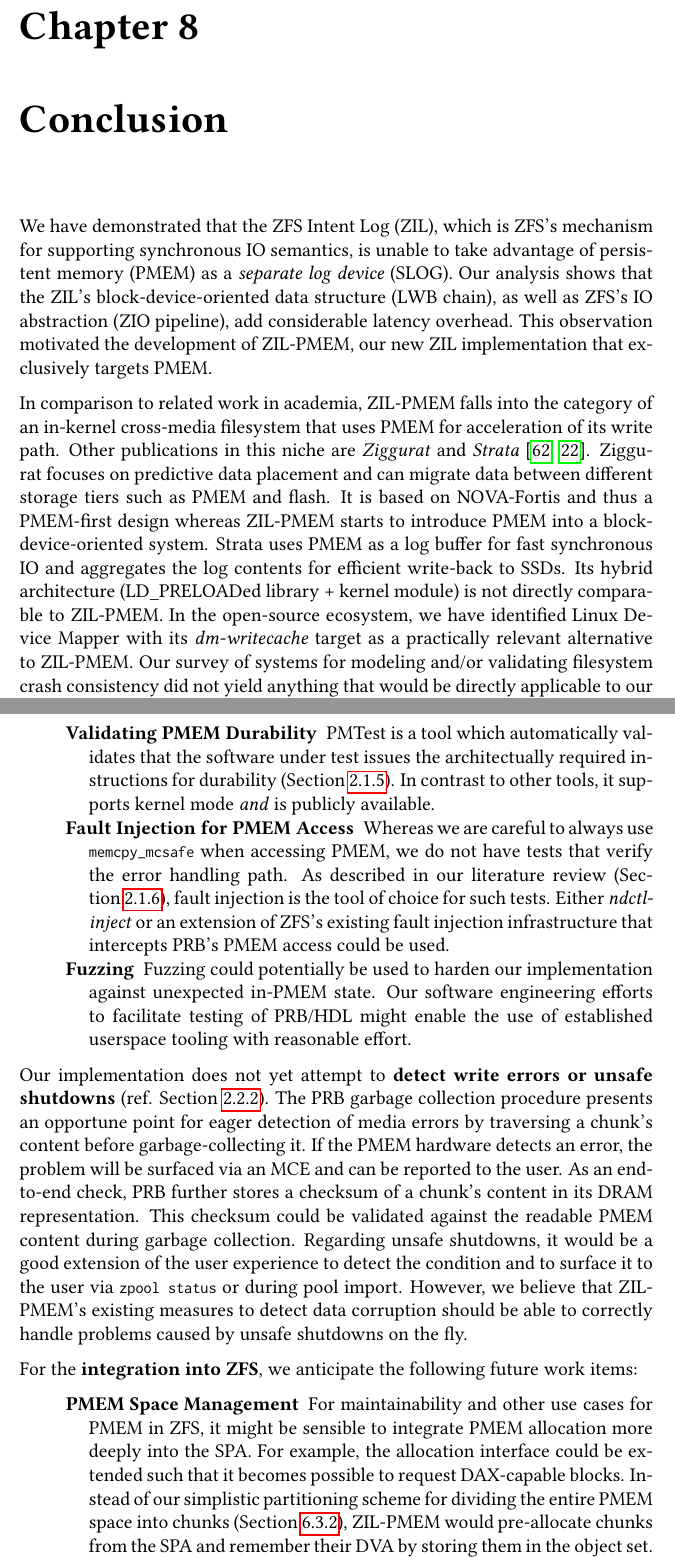
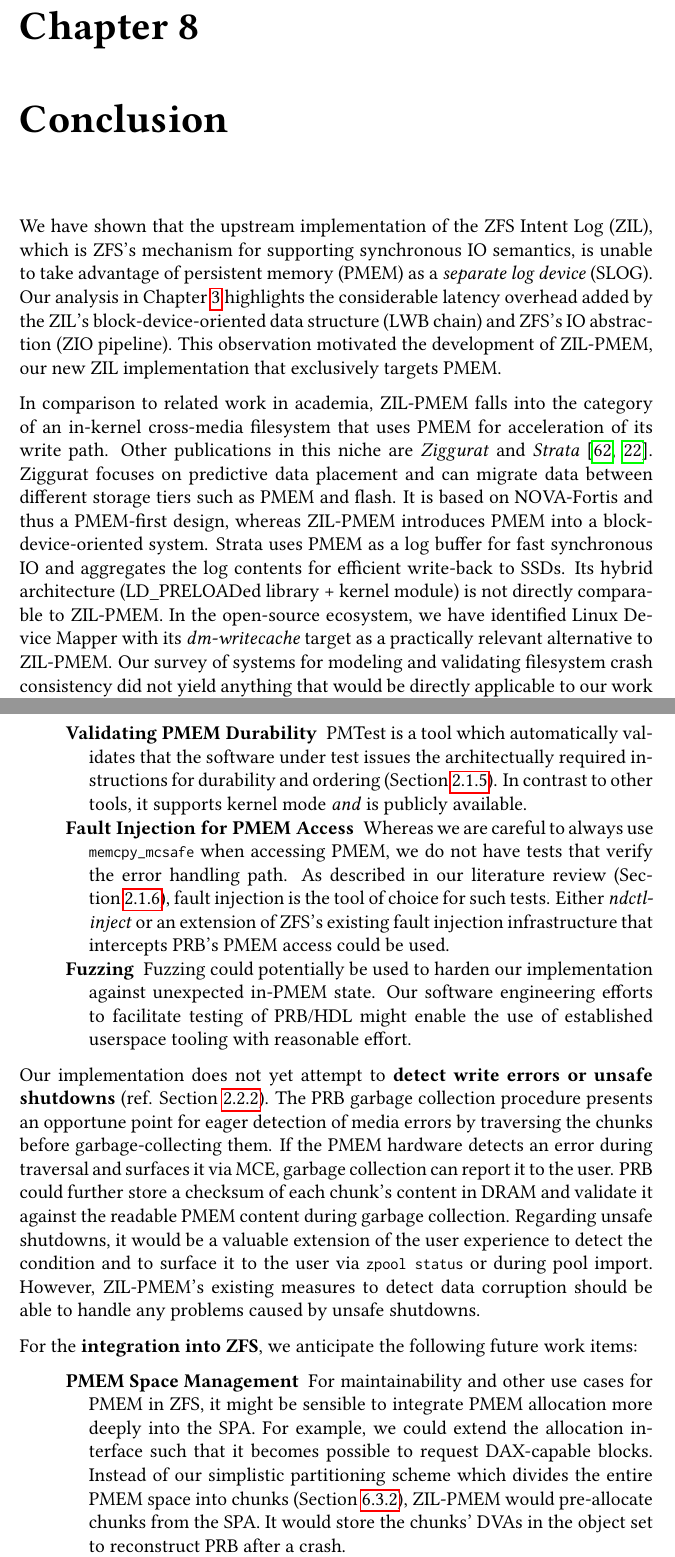
Before and after one commit to problame/master-thesis, a LaTeX thesis (thesis.tex): two parts of pages 135 and 139 of 148, joined at a grey line, cut so that both start at the same text. Compiled offline with pdfLaTeX.

Commit message:
proofread conclusion + fix and/or

```diff
--- a/thesis.tex
+++ b/thesis.tex
@@ -3841,17 +3841,17 @@
 
 \chapter{Conclusion}\label{ch:conclusion}
 
-We have demonstrated that the ZFS Intent Log~(ZIL), which is ZFS's mechanism for supporting synchronous IO semantics, is unable to take advantage of persistent memory (PMEM) as a \textit{separate log device} (SLOG).
-Our analysis shows that the ZIL's block-device-oriented data structure (LWB chain), as well as ZFS's IO abstraction (ZIO pipeline), add considerable latency overhead.
+We have shown that the upstream implementation of the ZFS Intent Log (ZIL), which is ZFS's mechanism for supporting synchronous IO semantics, is unable to take advantage of persistent memory (PMEM) as a \textit{separate log device} (SLOG).
+Our analysis in Chapter~\ref{ch:lwb_analysis} highlights the considerable latency overhead added by the ZIL's block-device-oriented data structure (LWB chain) and ZFS's IO abstraction (ZIO pipeline).
 This observation motivated the development of ZIL-PMEM, our new ZIL implementation that exclusively targets PMEM.
 
 In comparison to related work in academia, ZIL-PMEM falls into the category of an in-kernel cross-media filesystem that uses PMEM for acceleration of its write path.
 Other publications in this niche are \textit{Ziggurat} and \textit{Strata} \cite{zhengZigguratTieredFile2019,kwonStrataCrossMedia2017}.
 Ziggurat focuses on predictive data placement and can migrate data between different storage tiers such as PMEM and flash.
-It is based on NOVA-Fortis and thus a PMEM-first design whereas ZIL-PMEM starts to introduce PMEM into a block-device-oriented system.
+It is based on NOVA-Fortis and thus a PMEM-first design, whereas ZIL-PMEM introduces PMEM into a block-device-oriented system.
 Strata uses PMEM as a log buffer for fast synchronous IO and aggregates the log contents for efficient write-back to SSDs.
 Its hybrid architecture (LD\_PRELOADed library + kernel module) is not directly comparable to ZIL-PMEM.
 In the open-source ecosystem, we have identified Linux Device Mapper with its \textit{dm-writecache} target as a practically relevant alternative to \mbox{ZIL-PMEM}.
-Our survey of systems for modeling and/or validating filesystem crash consistency did not yield anything that would be directly applicable to our work with reasonable effort.
+Our survey of systems for modeling and validating filesystem crash consistency did not yield anything that would be directly applicable to our work with reasonable effort.
 % we mention PMTest in future work
 
@@ -3940,7 +3940,7 @@
 \begin{samepage}
 Regarding \textbf{correctness and robustness} of our implementation, we would like to explore the following topics in the future:
 \begin{description}[noitemsep,leftmargin=1.5cm,labelindent=1cm]
-    \item[Validating PMEM Durability] PMTest is a tool which automatically validates that the software under test issues the architectually required instructions for durability (Section~\ref{sec:rel_work:pmemspecifictools}).
+    \item[Validating PMEM Durability] PMTest is a tool which automatically validates that the software under test issues the architectually required instructions for durability and ordering (Section~\ref{sec:rel_work:pmemspecifictools}).
         In contrast to other tools, it supports kernel mode \textit{and} is publicly available.
 
     \item[Fault Injection for PMEM Access] Whereas we are careful to always use \lstinline{memcpy_mcsafe} when accessing PMEM, we do not have tests that verify the error handling path.
@@ -3953,17 +3953,18 @@
 \end{samepage}
 
 Our implementation does not yet attempt to \textbf{detect write errors or unsafe shutdowns} (ref. Section~\ref{sec:background:pmemprogrammingmodel}).
-The PRB garbage collection procedure presents an opportune point for eager detection of media errors by traversing a chunk's content before garbage-collecting it.
-If the PMEM hardware detects an error, the problem will be surfaced via an MCE and can be reported to the user.
-As an end-to-end check, PRB further stores a checksum of a chunk's content in its DRAM representation. This checksum could be validated against the readable PMEM content during garbage collection.
-Regarding unsafe shutdowns, it would be a good extension of the user experience to detect the condition and to surface it to the user via \lstinline{zpool status} or during pool import.
-However, we believe that ZIL-PMEM's existing measures to detect data corruption should be able to correctly handle problems caused by unsafe shutdowns on the fly.
+The PRB garbage collection procedure presents an opportune point for eager detection of media errors by traversing the chunks before garbage-collecting them.
+If the PMEM hardware detects an error during traversal and surfaces it via MCE, garbage collection can report it to the user.
+PRB could further store a checksum of each chunk's content in DRAM and validate it against the readable PMEM content during garbage collection.
+Regarding unsafe shutdowns, it would be a valuable extension of the user experience to detect the condition and to surface it to the user via \lstinline{zpool status} or during pool import.
+However, ZIL-PMEM's existing measures to detect data corruption should be able to handle any problems caused by unsafe shutdowns.
 
 For the \textbf{integration into ZFS}, we anticipate the following future work items:
 \begin{description}[noitemsep,leftmargin=1.5cm,labelindent=1cm]
     \item[PMEM Space Management] For maintainability and other use cases for PMEM in ZFS, it might be sensible to integrate PMEM allocation more deeply into the SPA.
-        For example, the allocation interface could be extended such that it becomes possible to request DAX-capable blocks.
-        Instead of our simplistic partitioning scheme for dividing the entire PMEM space into chunks (Section~\ref{sec:zilpmemzilkind:spacereservation}), ZIL-PMEM would pre-allocate chunks from the SPA and remember their DVA by storing them in the object set.
+        For example, we could extend the allocation interface such that it becomes possible to request DAX-capable blocks.
+        Instead of our simplistic partitioning scheme which divides the entire PMEM space into chunks (Section~\ref{sec:zilpmemzilkind:spacereservation}), ZIL-PMEM would pre-allocate chunks from the SPA.
+        It would store the chunks' DVAs in the object set to reconstruct PRB after a crash.
 
     \item[ZIL Kinds User Experience] The goal to make ZIL-PMEM, or ZIL kinds in general, fully transparent to the administrator should be reconsidered.
         (See Section~\ref{sec:zilpmemzilkind:activation} for our rationale.)
```
Also changed, not shown: thesis.tex (42 more changed lines).
